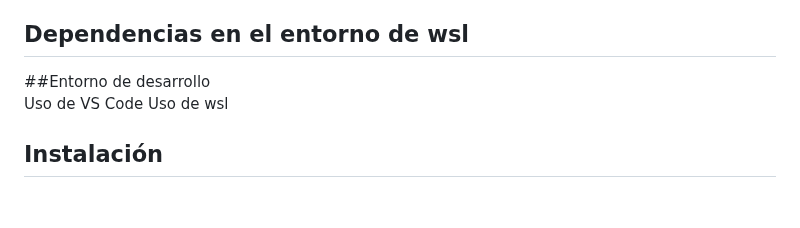
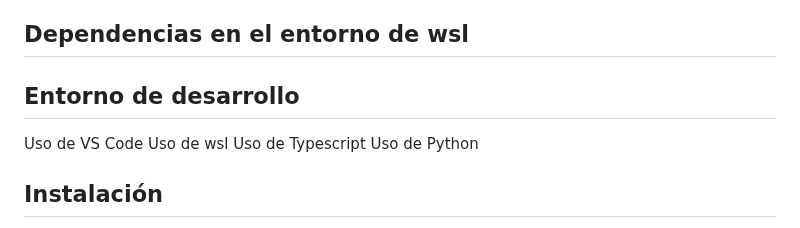
Before and after one commit to yewon5858/testing-ai-more, a Markdown page: README.md, the part around the change. Rendered like a GitHub page; blank space fills up the shorter version.

```diff
--- a/README.md
+++ b/README.md
@@ -23,9 +23,11 @@ El criterio **MC/DC** siendo un criterio de cobertura que destaca por su alta fi
 +-- eslint@8.56.0
 `-- typescript@5.3.3
 ## Dependencias en el entorno de wsl
-##Entorno de desarrollo
+## Entorno de desarrollo
 Uso de VS Code
 Uso de wsl
+Uso de Typescript
+Uso de Python
 ## Instalación
 Se debe emplear el ejecutable de nombre install.sh para obtener todos los requisitos necesarios para poder ejecutar de una manera correcta este proyecto en su dispositivo
 Para que la conexion a traves de la plataforma Azure debemos instalar la libreria de cliente de Azure OpenAI
```
